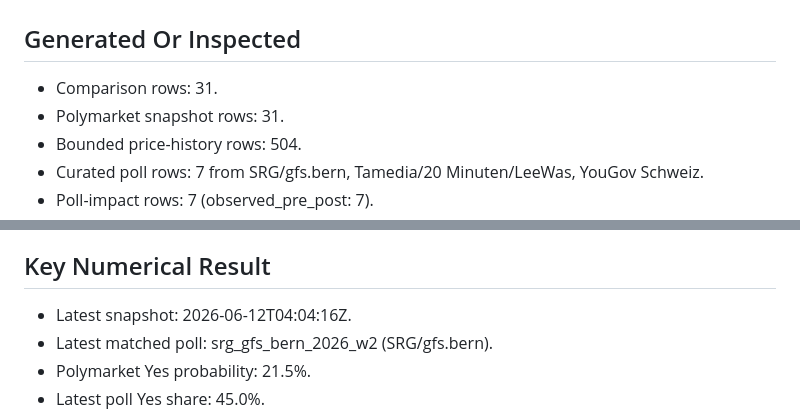
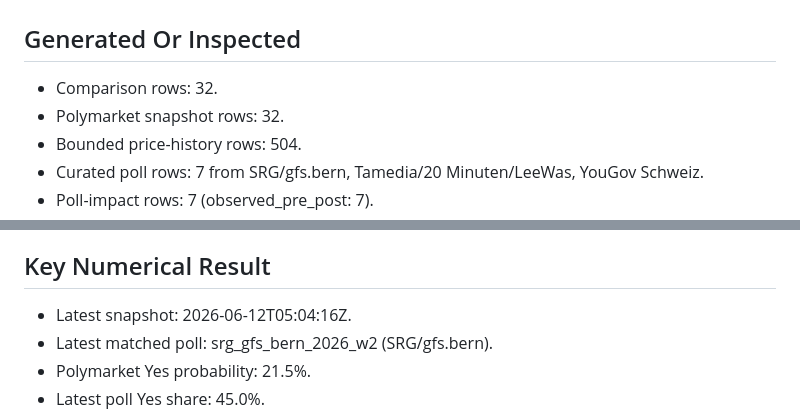
Before and after one commit to Pablozh123/multi-agent-orchestration-informational-efficiency, a Markdown page: data/results/swiss_referendum_10mio_latest_summary.md, 2 parts joined by grey strips. Rendered like a GitHub page.

Commit message:
data: refresh swiss referendum running snapshot

```diff
--- a/data/results/swiss_referendum_10mio_latest_summary.md
+++ b/data/results/swiss_referendum_10mio_latest_summary.md
@@ -2,8 +2,8 @@
 
 ## Generated Or Inspected
 
-- Comparison rows: 31.
-- Polymarket snapshot rows: 31.
+- Comparison rows: 32.
+- Polymarket snapshot rows: 32.
 - Bounded price-history rows: 504.
 - Curated poll rows: 7 from SRG/gfs.bern, Tamedia/20 Minuten/LeeWas, YouGov Schweiz.
 - Poll-impact rows: 7 (observed_pre_post: 7).
@@ -42,7 +42,7 @@
 
 ## Key Numerical Result
 
-- Latest snapshot: 2026-06-12T04:04:16Z.
+- Latest snapshot: 2026-06-12T05:04:16Z.
 - Latest matched poll: srg_gfs_bern_2026_w2 (SRG/gfs.bern).
 - Polymarket Yes probability: 21.5%.
 - Latest poll Yes share: 45.0%.
```
Also changed, not shown: data/results/swiss_referendum_10mio_efficiency.png, 11 other files.
